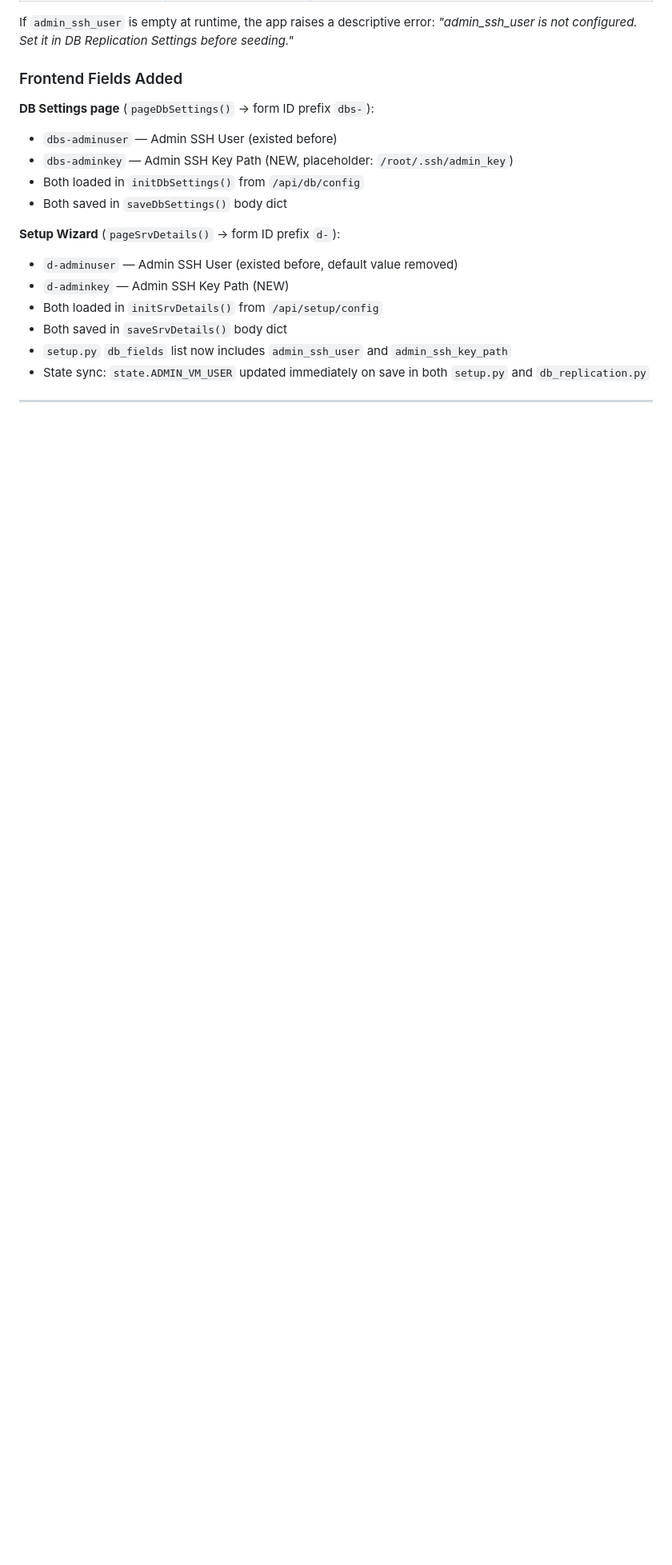
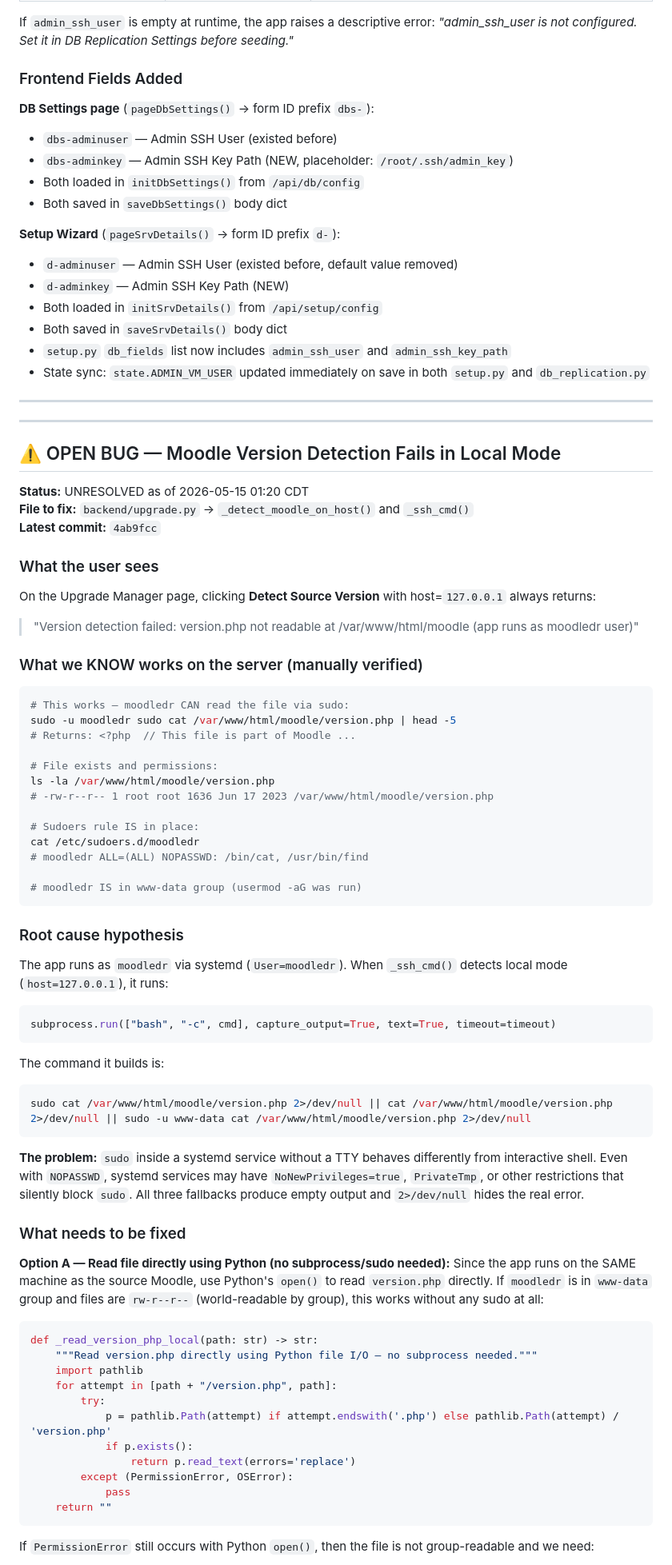
Before and after one commit to saichand04/moodle-dr, a Markdown page: context.md, the part around one of its changes. Shown at 80% size. GitHub-like rendering; blank space fills up the shorter version.

Commit message:
docs: add open bug — version detection fails in local/systemd mode

````diff
--- a/context.md
+++ b/context.md
@@ -426,3 +426,63 @@ If `admin_ssh_user` is empty at runtime, the app raises a descriptive error: _"a
 
 ---
 
+---
+
+## ⚠️ OPEN BUG — Moodle Version Detection Fails in Local Mode
+
+**Status:** UNRESOLVED as of 2026-05-15 01:20 CDT
+**File to fix:** `backend/upgrade.py` → `_detect_moodle_on_host()` and `_ssh_cmd()`
+**Latest commit:** `4ab9fcc`
+
+### What the user sees
+On the Upgrade Manager page, clicking **Detect Source Version** with host=`127.0.0.1` always returns:
+> "Version detection failed: version.php not readable at /var/www/html/moodle (app runs as moodledr user)"
+
+### What we KNOW works on the server (manually verified)
+```bash
+# This works — moodledr CAN read the file via sudo:
+sudo -u moodledr sudo cat /var/www/html/moodle/version.php | head -5
+# Returns: <?php  // This file is part of Moodle ...
+
+# File exists and permissions:
+ls -la /var/www/html/moodle/version.php
+# -rw-r--r-- 1 root root 1636 Jun 17 2023 /var/www/html/moodle/version.php
+
+# Sudoers rule IS in place:
+cat /etc/sudoers.d/moodledr
+# moodledr ALL=(ALL) NOPASSWD: /bin/cat, /usr/bin/find
+
+# moodledr IS in www-data group (usermod -aG was run)
+```
+
+### Root cause hypothesis
+The app runs as `moodledr` via systemd (`User=moodledr`). When `_ssh_cmd()` detects local mode (`host=127.0.0.1`), it runs:
+```python
+subprocess.run(["bash", "-c", cmd], capture_output=True, text=True, timeout=timeout)
+```
+The command it builds is:
+```bash
+sudo cat /var/www/html/moodle/version.php 2>/dev/null || cat /var/www/html/moodle/version.php 2>/dev/null || sudo -u www-data cat /var/www/html/moodle/version.php 2>/dev/null
+```
+
+**The problem:** `sudo` inside a systemd service without a TTY behaves differently from interactive shell. Even with `NOPASSWD`, systemd services may have `NoNewPrivileges=true`, `PrivateTmp`, or other restrictions that silently block `sudo`. All three fallbacks produce empty output and `2>/dev/null` hides the real error.
+
+### What needs to be fixed
+
+**Option A — Read file directly using Python (no subprocess/sudo needed):**
+Since the app runs on the SAME machine as the source Moodle, use Python's `open()` to read `version.php` directly. If `moodledr` is in `www-data` group and files are `rw-r--r--` (world-readable by group), this works without any sudo at all:
+```python
+def _read_version_php_local(path: str) -> str:
+    """Read version.php directly using Python file I/O — no subprocess needed."""
+    import pathlib
+    for attempt in [path + "/version.php", path]:
+        try:
+            p = pathlib.Path(attempt) if attempt.endswith('.php') else pathlib.Path(attempt) / 'version.php'
+            if p.exists():
+                return p.read_text(errors='replace')
+        except (PermissionError, OSError):
+            pass
+    return ""
+```
+If `PermissionError` still occurs with Python `open()`, then the file is not group-readable and we need:
+
````
Also changed, not shown: other parts of context.md (+44 -3 lines).
